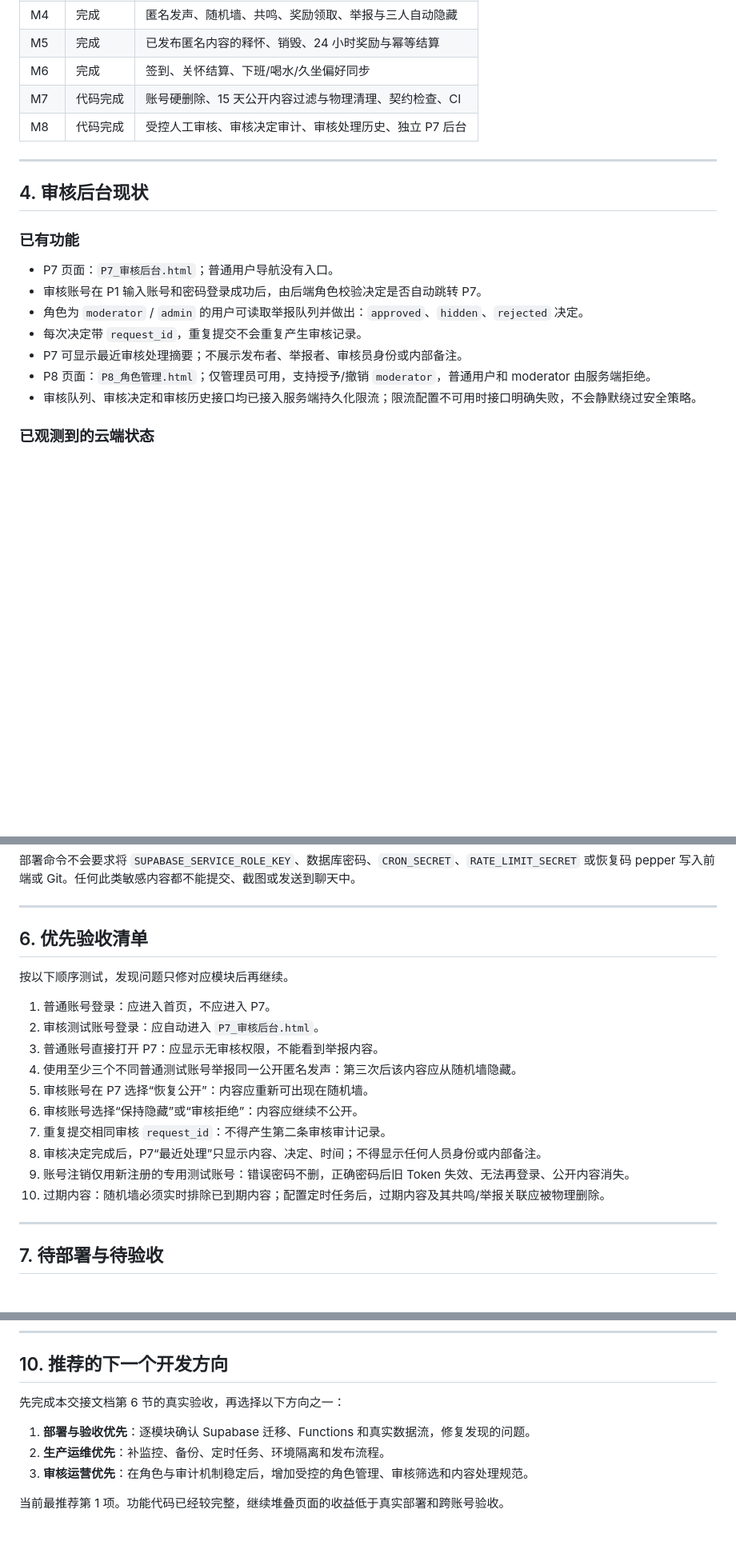
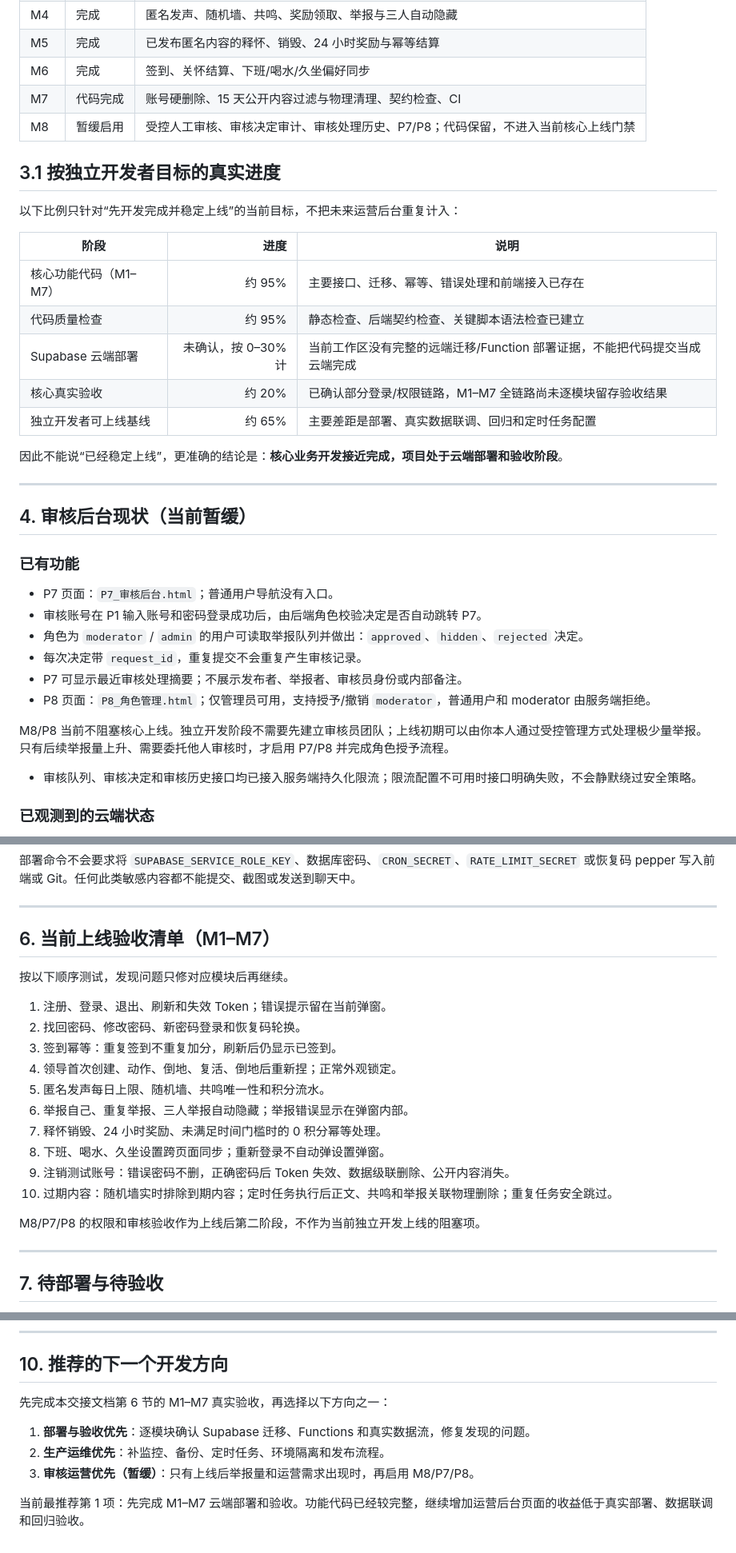
Before and after one commit to fengyulong849-bit/XGX, a Markdown page: 文档/开发进度交接.md, 3 parts joined by grey strips. Shown at 80% size. GitHub-like rendering; blank space fills up the shorter version.

Commit message:
docs: refocus release scope for solo developer

```diff
--- a/文档/开发进度交接.md
+++ b/文档/开发进度交接.md
@@ -53,11 +53,25 @@
 | M5 | 完成 | 已发布匿名内容的释怀、销毁、24 小时奖励与幂等结算 |
 | M6 | 完成 | 签到、关怀结算、下班/喝水/久坐偏好同步 |
 | M7 | 代码完成 | 账号硬删除、15 天公开内容过滤与物理清理、契约检查、CI |
-| M8 | 代码完成 | 受控人工审核、审核决定审计、审核处理历史、独立 P7 后台 |
+| M8 | 暂缓启用 | 受控人工审核、审核决定审计、审核处理历史、P7/P8；代码保留，不进入当前核心上线门禁 |
+
+## 3.1 按独立开发者目标的真实进度
+
+以下比例只针对“先开发完成并稳定上线”的当前目标，不把未来运营后台重复计入：
+
+| 阶段 | 进度 | 说明 |
+|---|---:|---|
+| 核心功能代码（M1–M7） | 约 95% | 主要接口、迁移、幂等、错误处理和前端接入已存在 |
+| 代码质量检查 | 约 95% | 静态检查、后端契约检查、关键脚本语法检查已建立 |
+| Supabase 云端部署 | 未确认，按 0–30% 计 | 当前工作区没有完整的远端迁移/Function 部署证据，不能把代码提交当成云端完成 |
+| 核心真实验收 | 约 20% | 已确认部分登录/权限链路，M1–M7 全链路尚未逐模块留存验收结果 |
+| 独立开发者可上线基线 | 约 65% | 主要差距是部署、真实数据联调、回归和定时任务配置 |
+
+因此不能说“已经稳定上线”，更准确的结论是：**核心业务开发接近完成，项目处于云端部署和验收阶段**。
 
 ---
 
-## 4. 审核后台现状
+## 4. 审核后台现状（当前暂缓）
 
 ### 已有功能
 
@@ -67,6 +81,8 @@
 - 每次决定带 `request_id`，重复提交不会重复产生审核记录。
 - P7 可显示最近审核处理摘要；不展示发布者、举报者、审核员身份或内部备注。
 - P8 页面：`P8_角色管理.html`；仅管理员可用，支持授予/撤销 `moderator`，普通用户和 moderator 由服务端拒绝。
+
+M8/P8 当前不阻塞核心上线。独立开发阶段不需要先建立审核员团队；上线初期可以由你本人通过受控管理方式处理极少量举报。只有后续举报量上升、需要委托他人审核时，才启用 P7/P8 并完成角色授予流程。
 - 审核队列、审核决定和审核历史接口均已接入服务端持久化限流；限流配置不可用时接口明确失败，不会静默绕过安全策略。
 
 ### 已观测到的云端状态
@@ -163,20 +179,22 @@ npm run supabase -- functions deploy moderation-review
 
 ---
 
-## 6. 优先验收清单
+## 6. 当前上线验收清单（M1–M7）
 
 按以下顺序测试，发现问题只修对应模块后再继续。
 
-1. 普通账号登录：应进入首页，不应进入 P7。
-2. 审核测试账号登录：应自动进入 `P7_审核后台.html`。
-3. 普通账号直接打开 P7：应显示无审核权限，不能看到举报内容。
-4. 使用至少三个不同普通测试账号举报同一公开匿名发声：第三次后该内容应从随机墙隐藏。
-5. 审核账号在 P7 选择“恢复公开”：内容应重新可出现在随机墙。
-6. 审核账号选择“保持隐藏”或“审核拒绝”：内容应继续不公开。
-7. 重复提交相同审核 `request_id`：不得产生第二条审核审计记录。
-8. 审核决定完成后，P7“最近处理”只显示内容、决定、时间；不得显示任何人员身份或内部备注。
-9. 账号注销仅用新注册的专用测试账号：错误密码不删，正确密码后旧 Token 失效、无法再登录、公开内容消失。
-10. 过期内容：随机墙必须实时排除已到期内容；配置定时任务后，过期内容及其共鸣/举报关联应被物理删除。
+1. 注册、登录、退出、刷新和失效 Token；错误提示留在当前弹窗。
+2. 找回密码、修改密码、新密码登录和恢复码轮换。
+3. 签到幂等：重复签到不重复加分，刷新后仍显示已签到。
+4. 领导首次创建、动作、倒地、复活、倒地后重新捏；正常外观锁定。
+5. 匿名发声每日上限、随机墙、共鸣唯一性和积分流水。
+6. 举报自己、重复举报、三人举报自动隐藏；举报错误显示在弹窗内部。
+7. 释怀销毁、24 小时奖励、未满足时间门槛时的 0 积分幂等处理。
+8. 下班、喝水、久坐设置跨页面同步；重新登录不自动弹设置弹窗。
+9. 注销测试账号：错误密码不删，正确密码后 Token 失效、数据级联删除、公开内容消失。
+10. 过期内容：随机墙实时排除到期内容；定时任务执行后正文、共鸣和举报关联物理删除；重复任务安全跳过。
+
+M8/P7/P8 的权限和审核验收作为上线后第二阶段，不作为当前独立开发上线的阻塞项。
 
 ---
 
@@ -224,10 +242,10 @@ npm run supabase -- functions deploy moderation-review
 
 ## 10. 推荐的下一个开发方向
 
-先完成本交接文档第 6 节的真实验收，再选择以下方向之一：
+先完成本交接文档第 6 节的 M1–M7 真实验收，再选择以下方向之一：
 
 1. **部署与验收优先**：逐模块确认 Supabase 迁移、Functions 和真实数据流，修复发现的问题。
 2. **生产运维优先**：补监控、备份、定时任务、环境隔离和发布流程。
-3. **审核运营优先**：在角色与审计机制稳定后，增加受控的角色管理、审核筛选和内容处理规范。
+3. **审核运营优先（暂缓）**：只有上线后举报量和运营需求出现时，再启用 M8/P7/P8。
 
-当前最推荐第 1 项。功能代码已经较完整，继续堆叠页面的收益低于真实部署和跨账号验收。
+当前最推荐第 1 项：先完成 M1–M7 云端部署和验收。功能代码已经较完整，继续增加运营后台页面的收益低于真实部署、数据联调和回归验收。
```
Also changed, not shown: other parts of 文档/开发进度交接.md (+1 -1 lines).
